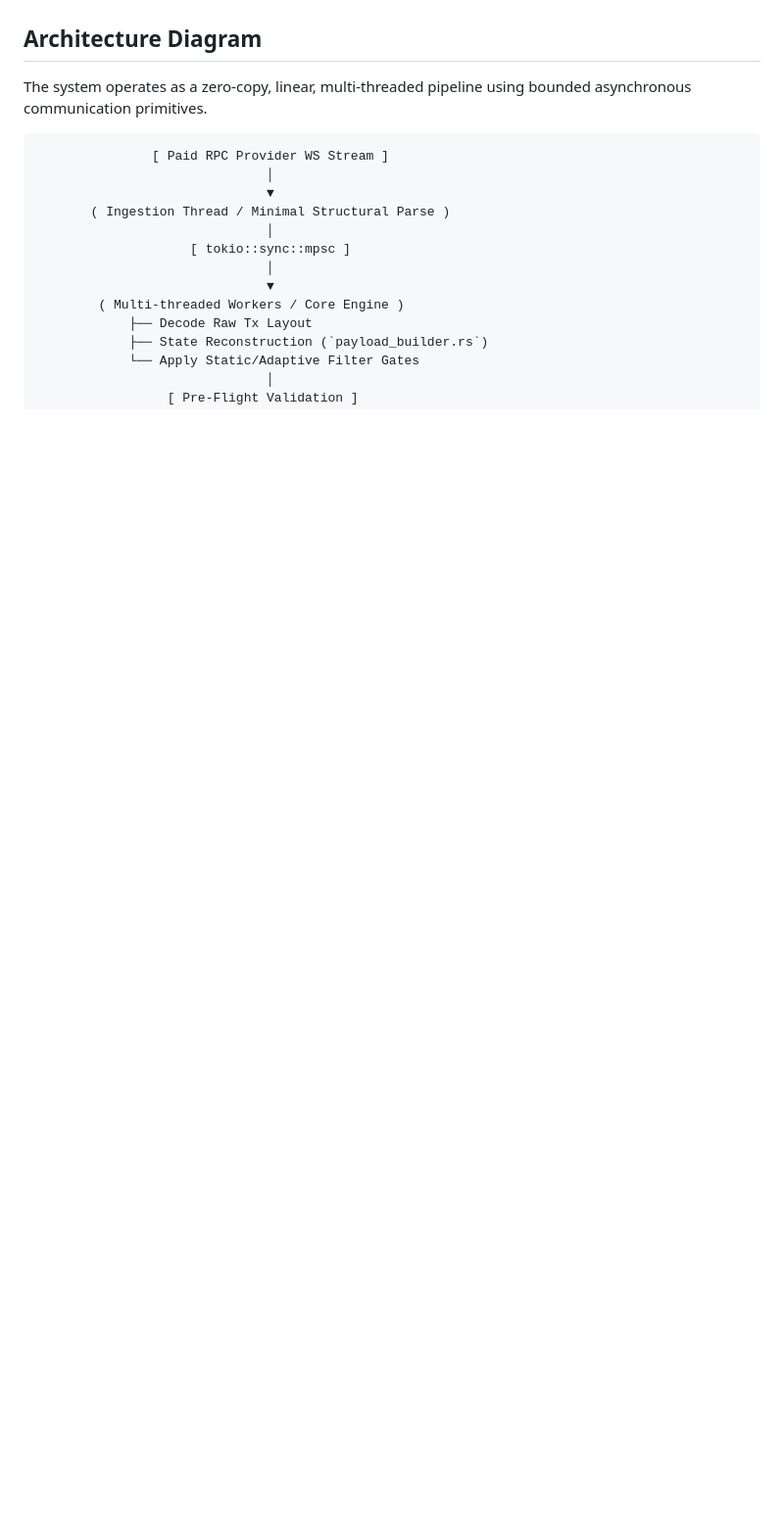
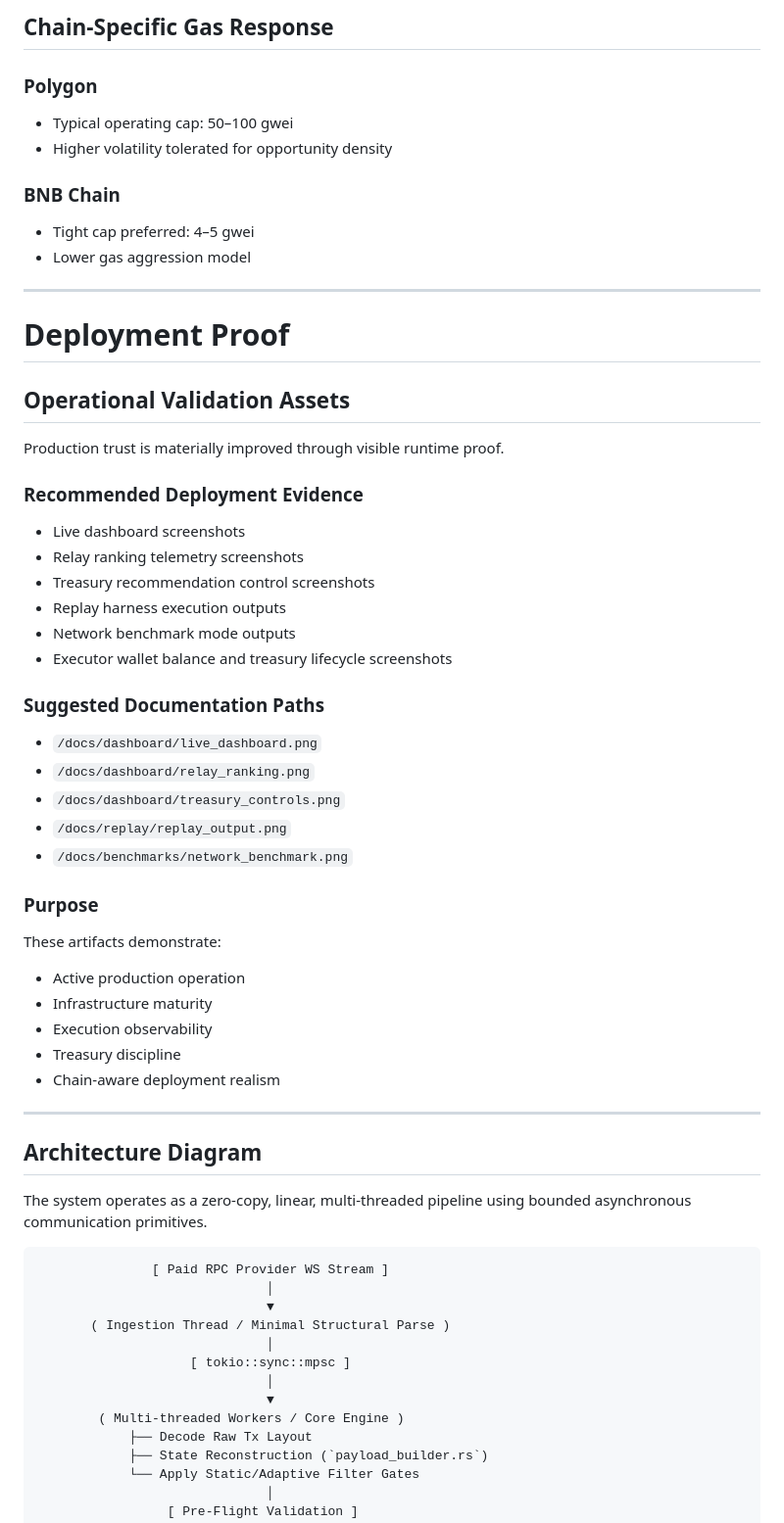
Before and after one commit to techleadevelopers/arbitrage-runtime, a Markdown page: README.md, the part around one of its changes. Shown at 98% size. GitHub-like rendering; blank space fills up the shorter version.

```diff
--- a/README.md
+++ b/README.md
@@ -155,3 +206,44 @@ Where $\kappa$ measures the instantaneous competitive density of the ecosystem.
+## Chain-Specific Gas Response
+### Polygon
+- Typical operating cap: 50–100 gwei
+- Higher volatility tolerated for opportunity density
+
+### BNB Chain
+- Tight cap preferred: 4–5 gwei
+- Lower gas aggression model
+
+---
+
+# Deployment Proof
+
+## Operational Validation Assets
+
+Production trust is materially improved through visible runtime proof.
+
+### Recommended Deployment Evidence
+- Live dashboard screenshots
+- Relay ranking telemetry screenshots
+- Treasury recommendation control screenshots
+- Replay harness execution outputs
+- Network benchmark mode outputs
+- Executor wallet balance and treasury lifecycle screenshots
+
+### Suggested Documentation Paths
+- `/docs/dashboard/live_dashboard.png`
+- `/docs/dashboard/relay_ranking.png`
+- `/docs/dashboard/treasury_controls.png`
+- `/docs/replay/replay_output.png`
+- `/docs/benchmarks/network_benchmark.png`
+
+### Purpose
+These artifacts demonstrate:
+- Active production operation
+- Infrastructure maturity
+- Execution observability
+- Treasury discipline
+- Chain-aware deployment realism
+
+---
 
 ## Architecture Diagram
 
```
Also changed, not shown: other parts of README.md (+51 -0 lines).
